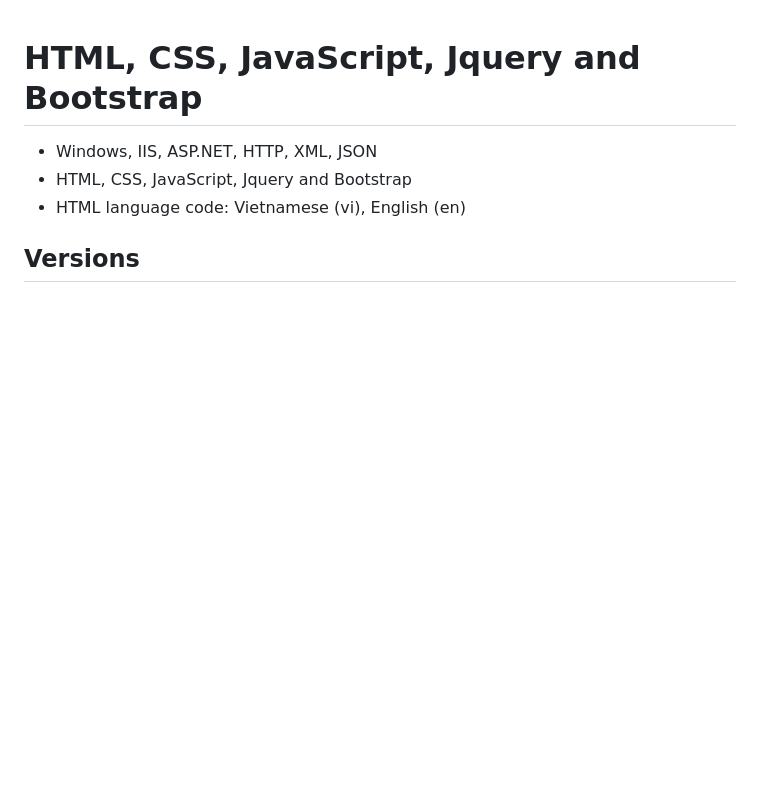
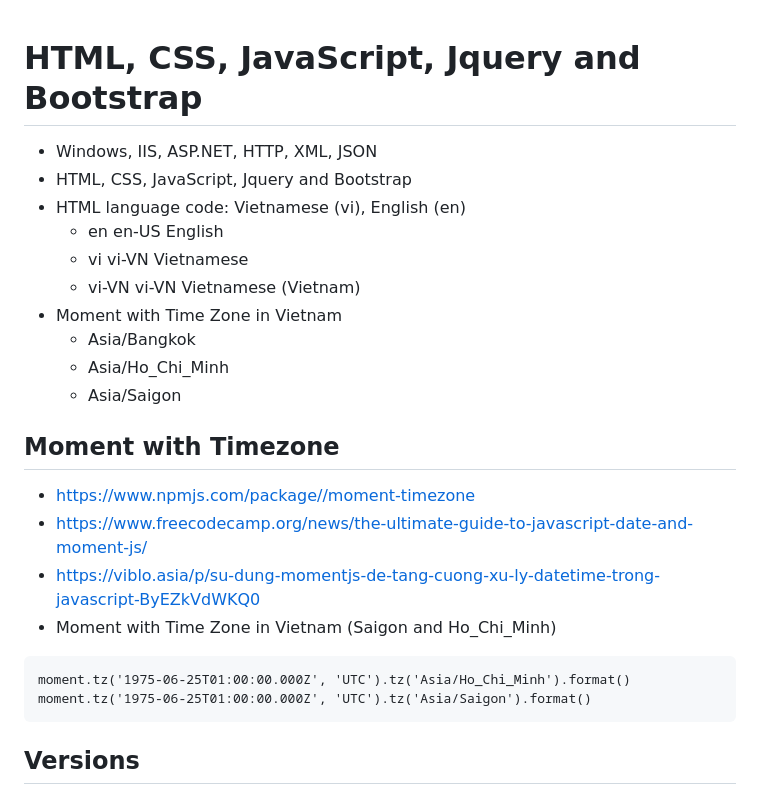
Before and after one commit to gtechsltn/HTML_CSS_JavaScript_Jquery_Bootstrap, a Markdown page: README.md, the part around the change. GitHub-like rendering; blank space fills up the shorter version.

````diff
--- a/README.md
+++ b/README.md
@@ -2,6 +2,24 @@
 + Windows, IIS, ASP.NET, HTTP, XML, JSON
 + HTML, CSS, JavaScript, Jquery and Bootstrap
 + HTML language code: Vietnamese (vi), English (en)
+  + en          en-US       English
+  + vi          vi-VN       Vietnamese
+  + vi-VN       vi-VN       Vietnamese (Vietnam)
++ Moment with Time Zone in Vietnam
+  + Asia/Bangkok
+  + Asia/Ho_Chi_Minh
+  + Asia/Saigon
+
+## Moment with Timezone
++ https://www.npmjs.com/package//moment-timezone
++ https://www.freecodecamp.org/news/the-ultimate-guide-to-javascript-date-and-moment-js/
++ https://viblo.asia/p/su-dung-momentjs-de-tang-cuong-xu-ly-datetime-trong-javascript-ByEZkVdWKQ0
++ Moment with Time Zone in Vietnam (Saigon and Ho_Chi_Minh)
+
+```
+moment.tz('1975-06-25T01:00:00.000Z', 'UTC').tz('Asia/Ho_Chi_Minh').format()
+moment.tz('1975-06-25T01:00:00.000Z', 'UTC').tz('Asia/Saigon').format()
+```
 
 ## Versions
 + **jQuery** version 3.7.1
````
